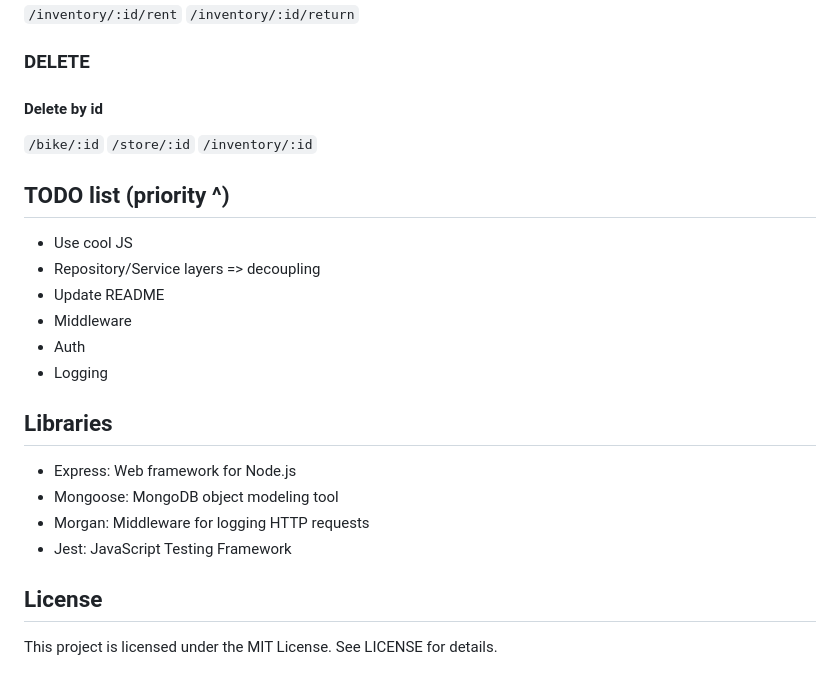
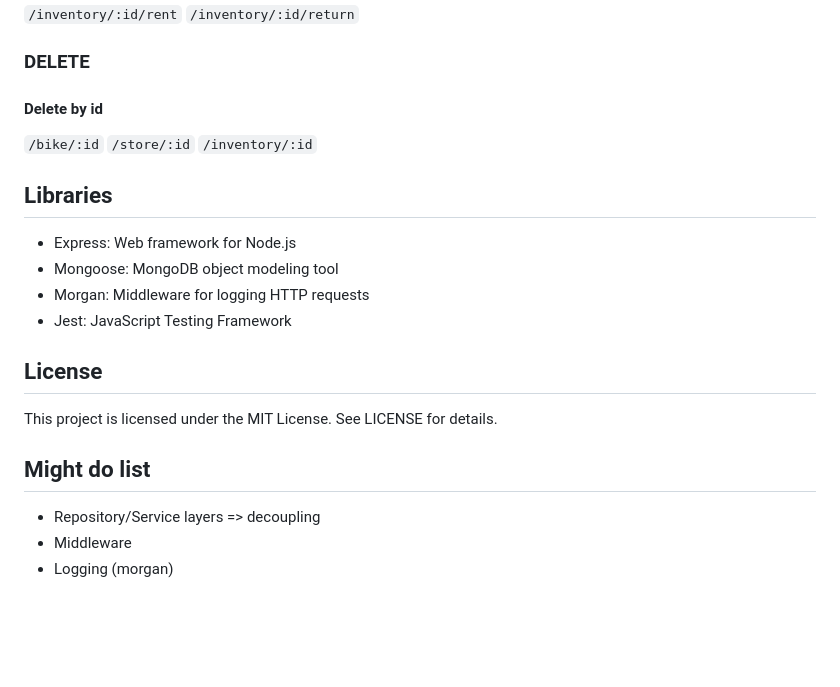
Before and after one commit to DanielSobBorja/99bicis, a Markdown page: README.md, the part around the change. Rendered like a GitHub page; blank space fills up the shorter version.

Commit message:
docs: :memo: Might do list

```diff
--- a/README.md
+++ b/README.md
@@ -105,15 +105,6 @@ I have setup three different routers: bike, inventory and store, each with their
 `/store/:id`
 `/inventory/:id`
 
-## TODO list (priority ^)
-
--   Use cool JS
--   Repository/Service layers => decoupling
--   Update README
--   Middleware
--   Auth
--   Logging
-
 ## Libraries
 
 -   Express: Web framework for Node.js
@@ -124,3 +115,9 @@ I have setup three different routers: bike, inventory and store, each with their
 ## License
 
 This project is licensed under the MIT License. See LICENSE for details.
+
+## Might do list
+
+-   Repository/Service layers => decoupling
+-   Middleware
+-   Logging (morgan)
```
